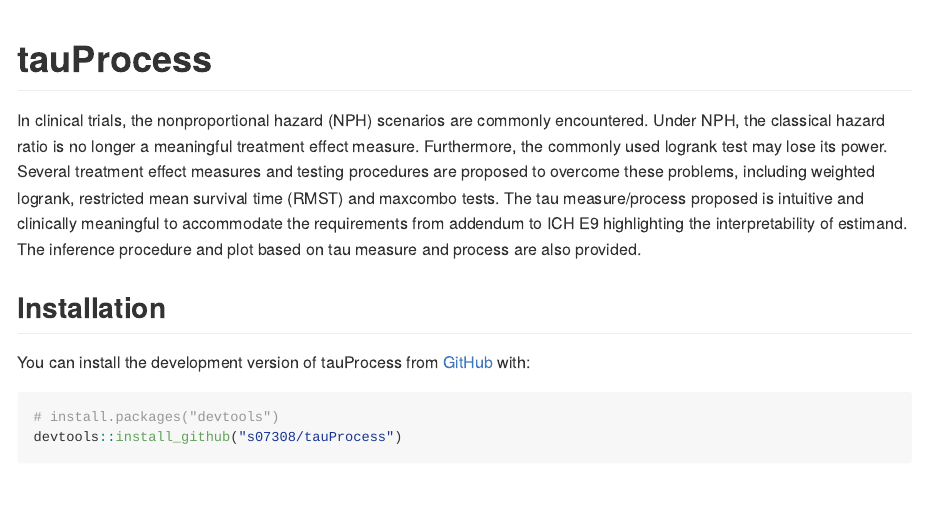
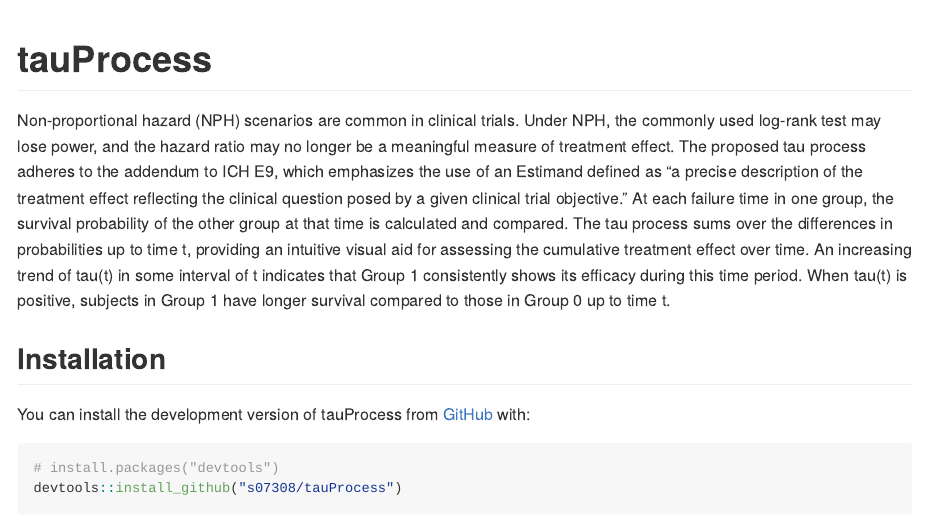
Before and after one commit to s07308/tauProcess, an R Markdown document (README.Rmd): the page in a window 1100 px wide, from its top. The pictures show the output file README.md that the author committed with the source, drawn offline in the style of GitHub.

Commit message:
update README

```diff
--- a/README.Rmd
+++ b/README.Rmd
@@ -18,7 +18,7 @@ knitr::opts_chunk$set(
 <!-- badges: start -->
 <!-- badges: end -->
 
-In clinical trials, the nonproportional hazard (NPH) scenarios are commonly encountered. Under NPH, the classical hazard ratio is no longer a meaningful treatment effect measure. Furthermore, the commonly used logrank test may lose its power. Several treatment effect measures and testing procedures are proposed to overcome these problems, including weighted logrank, restricted mean survival time (RMST) and maxcombo tests. The tau measure/process proposed is intuitive and clinically meaningful to accommodate the requirements from addendum to ICH E9 highlighting the interpretability of estimand. The inference procedure and plot based on tau measure and process are also provided.
+Non-proportional hazard (NPH) scenarios are common in clinical trials. Under NPH, the commonly used log-rank test may lose power, and the hazard ratio may no longer be a meaningful measure of treatment effect. The proposed tau process adheres to the addendum to ICH E9, which emphasizes the use of an Estimand defined as "a precise description of the treatment effect reflecting the clinical question posed by a given clinical trial objective." At each failure time in one group, the survival probability of the other group at that time is calculated and compared. The tau process sums over the differences in probabilities up to time t, providing an intuitive visual aid for assessing the cumulative treatment effect over time. An increasing trend of tau(t) in some interval of t indicates that Group 1 consistently shows its efficacy during this time period. When tau(t) is positive, subjects in Group 1 have longer survival compared to those in Group 0 up to time t.
 
 ## Installation
 
```
Also changed, not shown: README.md.
